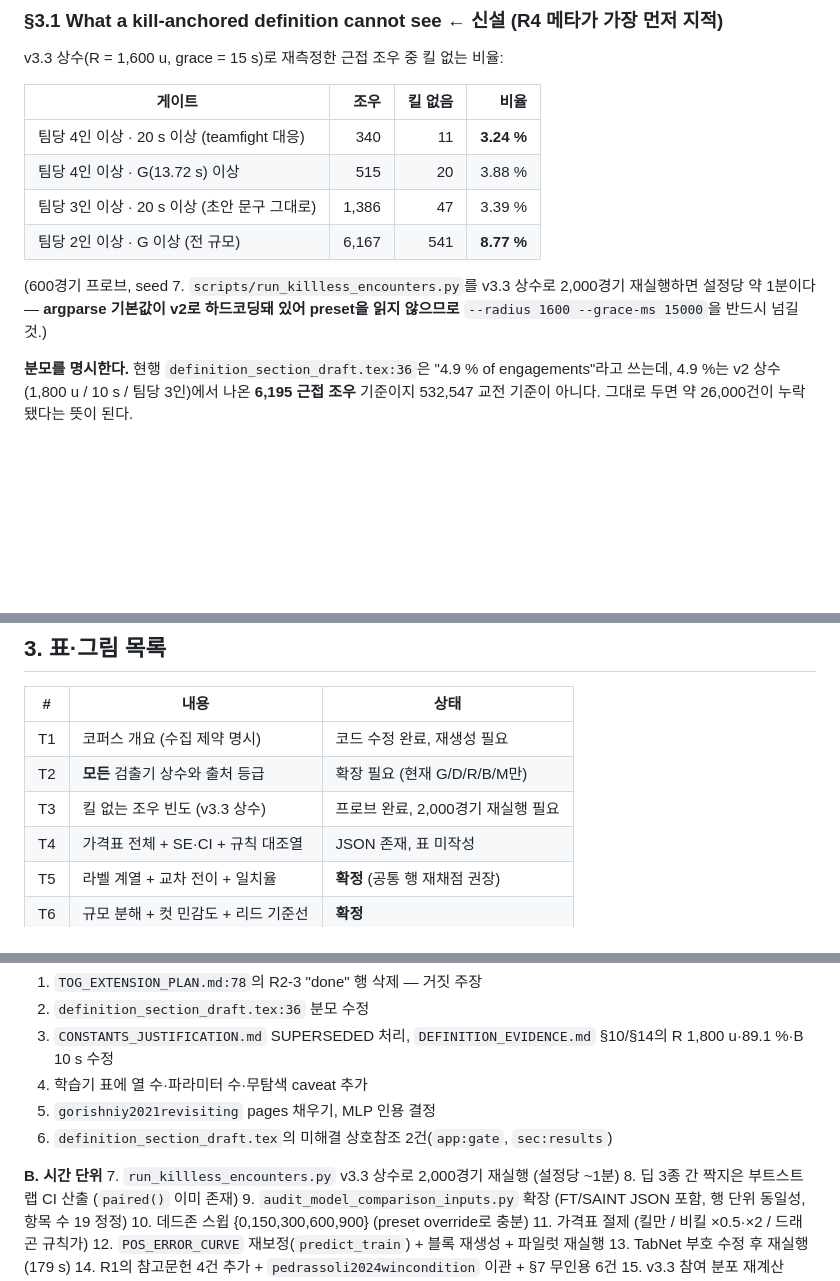
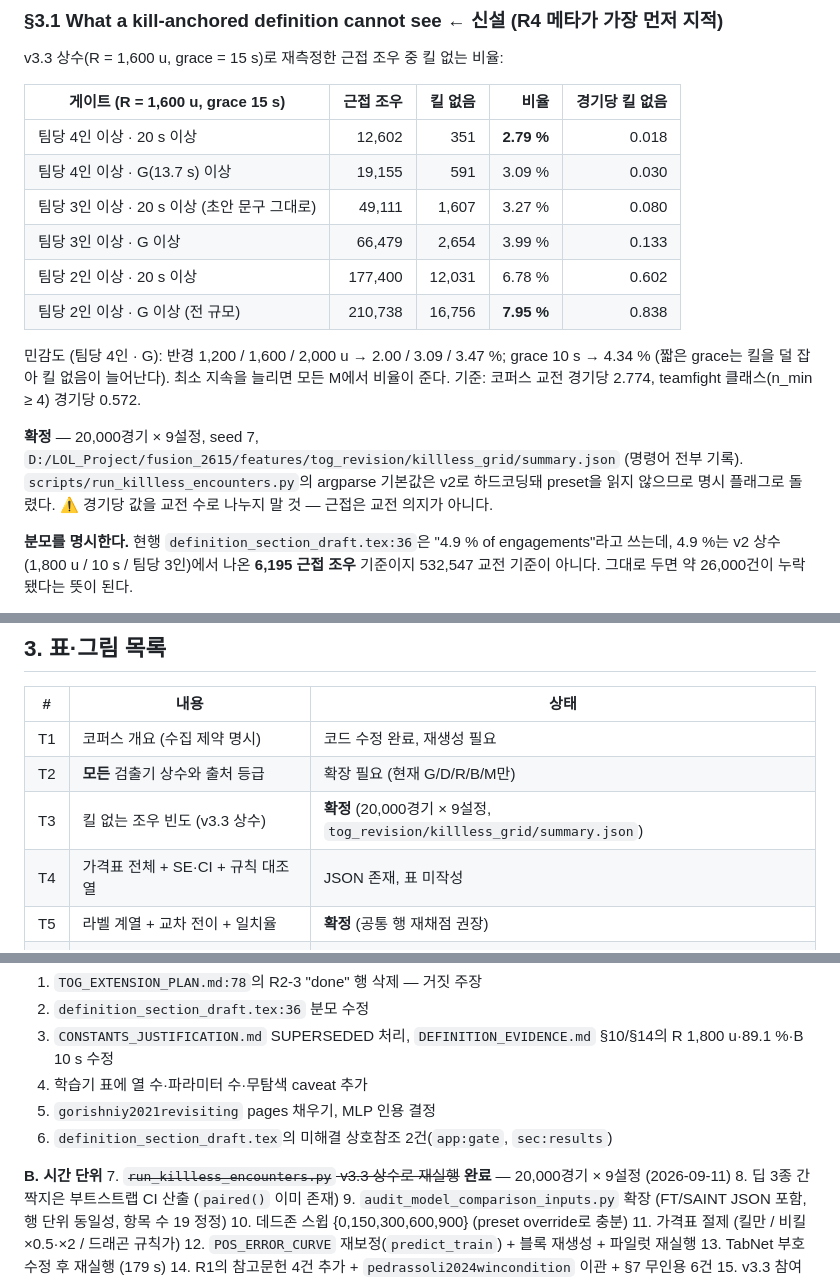
Before and after one commit to Lunecid/LOL_teamfight_Lab, a Markdown page: docs/CLAUDE_TOG_PAPER_PLAN.md, 3 parts joined by grey strips. GitHub-like rendering; blank space fills up the shorter version.

Commit message:
Kill-less engagements under v3.3 constants: 20,000 matches, nine gates
Replaces the 600-match probe in the ToG plan.  At the teamfight gate (four or more per side
within 1,600 u) 2.79-3.09 % of proximity encounters have no kill, 0.018-0.030 per match against
0.572 teamfight-class engagements per match; across all scales (two per side) 7.95 %, 0.838 per
match.  The share rises with radius (2.00 / 3.09 / 3.47 % at 1,200 / 1,600 / 2,000 u) and with a
shorter grace window (4.34 % at 10 s), and falls with longer minimum duration.  Artefact with every
command: features/tog_revision/killless_grid/summary.json.  The denominator is proximity
encounters, not engagements, and the plan says so next to the table.

Co-Authored-By: Claude Opus 5 <noreply@anthropic.com>

```diff
--- a/docs/CLAUDE_TOG_PAPER_PLAN.md
+++ b/docs/CLAUDE_TOG_PAPER_PLAN.md
@@ -78,16 +78,22 @@ R1의 불만은 "이 임계값은 임의로 보인다"라는 **일반론**이라
 ### §3.1 What a kill-anchored definition cannot see ← **신설 (R4 메타가 가장 먼저 지적)**
 v3.3 상수(R = 1,600 u, grace = 15 s)로 재측정한 근접 조우 중 킬 없는 비율:
 
-| 게이트 | 조우 | 킬 없음 | 비율 |
-|---|---:|---:|---:|
-| 팀당 4인 이상 · 20 s 이상 (teamfight 대응) | 340 | 11 | **3.24 %** |
-| 팀당 4인 이상 · G(13.72 s) 이상 | 515 | 20 | 3.88 % |
-| 팀당 3인 이상 · 20 s 이상 (초안 문구 그대로) | 1,386 | 47 | 3.39 % |
-| 팀당 2인 이상 · G 이상 (전 규모) | 6,167 | 541 | **8.77 %** |
+| 게이트 (R = 1,600 u, grace 15 s) | 근접 조우 | 킬 없음 | 비율 | 경기당 킬 없음 |
+|---|---:|---:|---:|---:|
+| 팀당 4인 이상 · 20 s 이상 | 12,602 | 351 | **2.79 %** | 0.018 |
+| 팀당 4인 이상 · G(13.7 s) 이상 | 19,155 | 591 | 3.09 % | 0.030 |
+| 팀당 3인 이상 · 20 s 이상 (초안 문구 그대로) | 49,111 | 1,607 | 3.27 % | 0.080 |
+| 팀당 3인 이상 · G 이상 | 66,479 | 2,654 | 3.99 % | 0.133 |
+| 팀당 2인 이상 · 20 s 이상 | 177,400 | 12,031 | 6.78 % | 0.602 |
+| 팀당 2인 이상 · G 이상 (전 규모) | 210,738 | 16,756 | **7.95 %** | 0.838 |
 
-(600경기 프로브, seed 7. `scripts/run_killless_encounters.py`를 v3.3 상수로 2,000경기 재실행하면
-설정당 약 1분이다 — **argparse 기본값이 v2로 하드코딩돼 있어 preset을 읽지 않으므로**
-`--radius 1600 --grace-ms 15000`을 반드시 넘길 것.)
+민감도 (팀당 4인 · G): 반경 1,200 / 1,600 / 2,000 u → 2.00 / 3.09 / 3.47 %; grace 10 s → 4.34 %
+(짧은 grace는 킬을 덜 잡아 킬 없음이 늘어난다). 최소 지속을 늘리면 모든 M에서 비율이 준다.
+기준: 코퍼스 교전 경기당 2.774, teamfight 클래스(n_min ≥ 4) 경기당 0.572.
+
+**확정** — 20,000경기 × 9설정, seed 7, `D:/LOL_Project/fusion_2615/features/tog_revision/killless_grid/summary.json`
+(명령어 전부 기록). `scripts/run_killless_encounters.py`의 argparse 기본값은 v2로 하드코딩돼 preset을 읽지
+않으므로 명시 플래그로 돌렸다. ⚠ 경기당 값을 교전 수로 나누지 말 것 — 근접은 교전 의지가 아니다.
 
 **분모를 명시한다.** 현행 `definition_section_draft.tex:36`은 "4.9 % of engagements"라고 쓰는데,
 4.9 %는 v2 상수(1,800 u / 10 s / 팀당 3인)에서 나온 **6,195 근접 조우** 기준이지 532,547 교전
@@ -296,7 +302,7 @@ R2의 "warrants more explicit discussion"은 없는 걸 추가하라는 게 아
 |---|---|---|
 | T1 | 코퍼스 개요 (수집 제약 명시) | 코드 수정 완료, 재생성 필요 |
 | T2 | **모든** 검출기 상수와 출처 등급 | 확장 필요 (현재 G/D/R/B/M만) |
-| T3 | 킬 없는 조우 빈도 (v3.3 상수) | 프로브 완료, 2,000경기 재실행 필요 |
+| T3 | 킬 없는 조우 빈도 (v3.3 상수) | **확정** (20,000경기 × 9설정, `tog_revision/killless_grid/summary.json`) |
 | T4 | 가격표 전체 + SE·CI + 규칙 대조열 | JSON 존재, 표 미작성 |
 | T5 | 라벨 계열 + 교차 전이 + 일치율 | **확정** (공통 행 재채점 권장) |
 | T6 | 규모 분해 + 컷 민감도 + 리드 기준선 | **확정** |
@@ -340,7 +346,7 @@ R2의 "warrants more explicit discussion"은 없는 걸 추가하라는 게 아
 6. `definition_section_draft.tex`의 미해결 상호참조 2건(`app:gate`, `sec:results`)
 
 **B. 시간 단위**
-7. `run_killless_encounters.py` v3.3 상수로 2,000경기 재실행 (설정당 ~1분)
+7. ~~`run_killless_encounters.py` v3.3 상수로 재실행~~ **완료** — 20,000경기 × 9설정 (2026-09-11)
 8. 딥 3종 간 짝지은 부트스트랩 CI 산출 (`paired()` 이미 존재)
 9. `audit_model_comparison_inputs.py` 확장 (FT/SAINT JSON 포함, 행 단위 동일성, 항목 수 19 정정)
 10. 데드존 스윕 {0,150,300,600,900} (preset override로 충분)
```
Also changed, not shown: other parts of docs/CLAUDE_TOG_PAPER_PLAN.md (+1 -1 lines).
